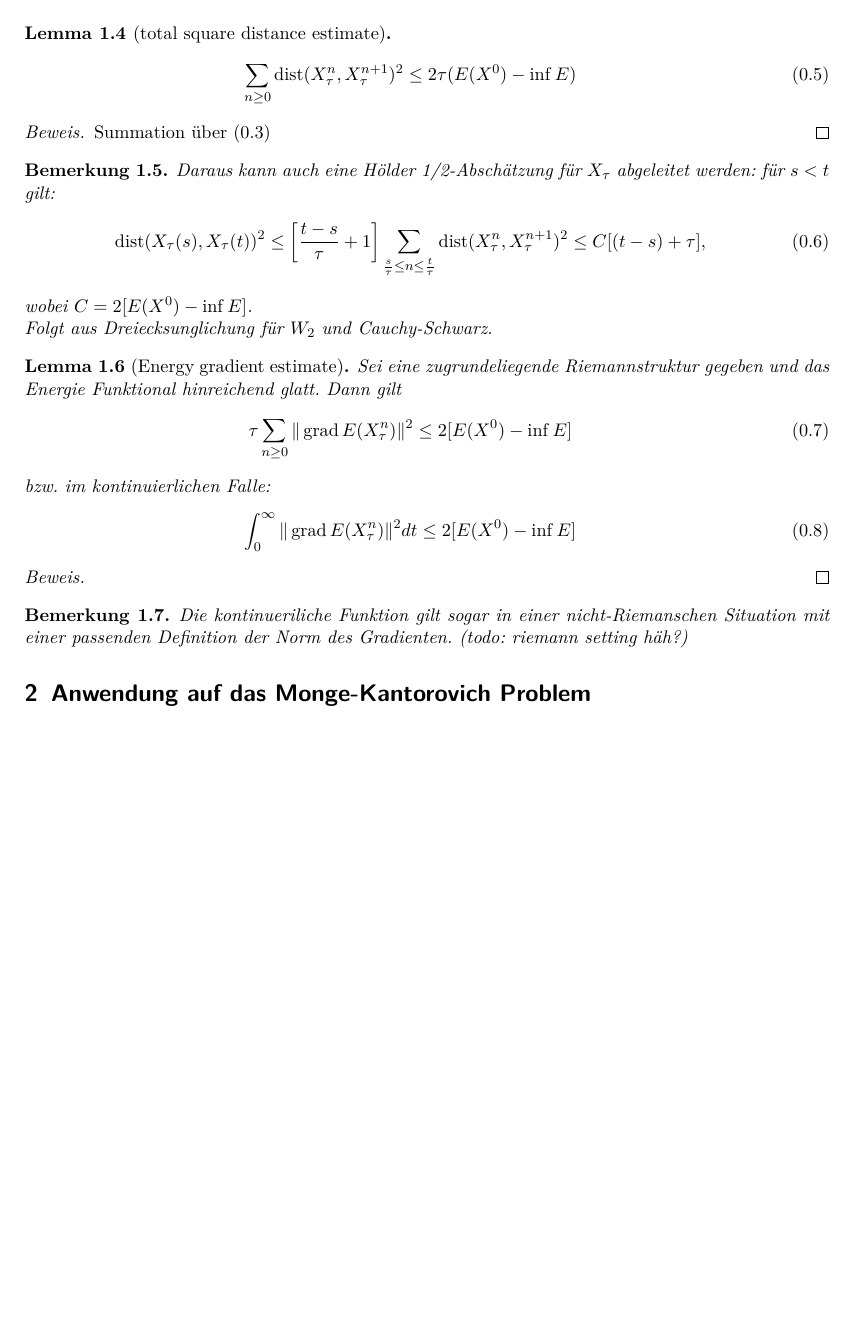
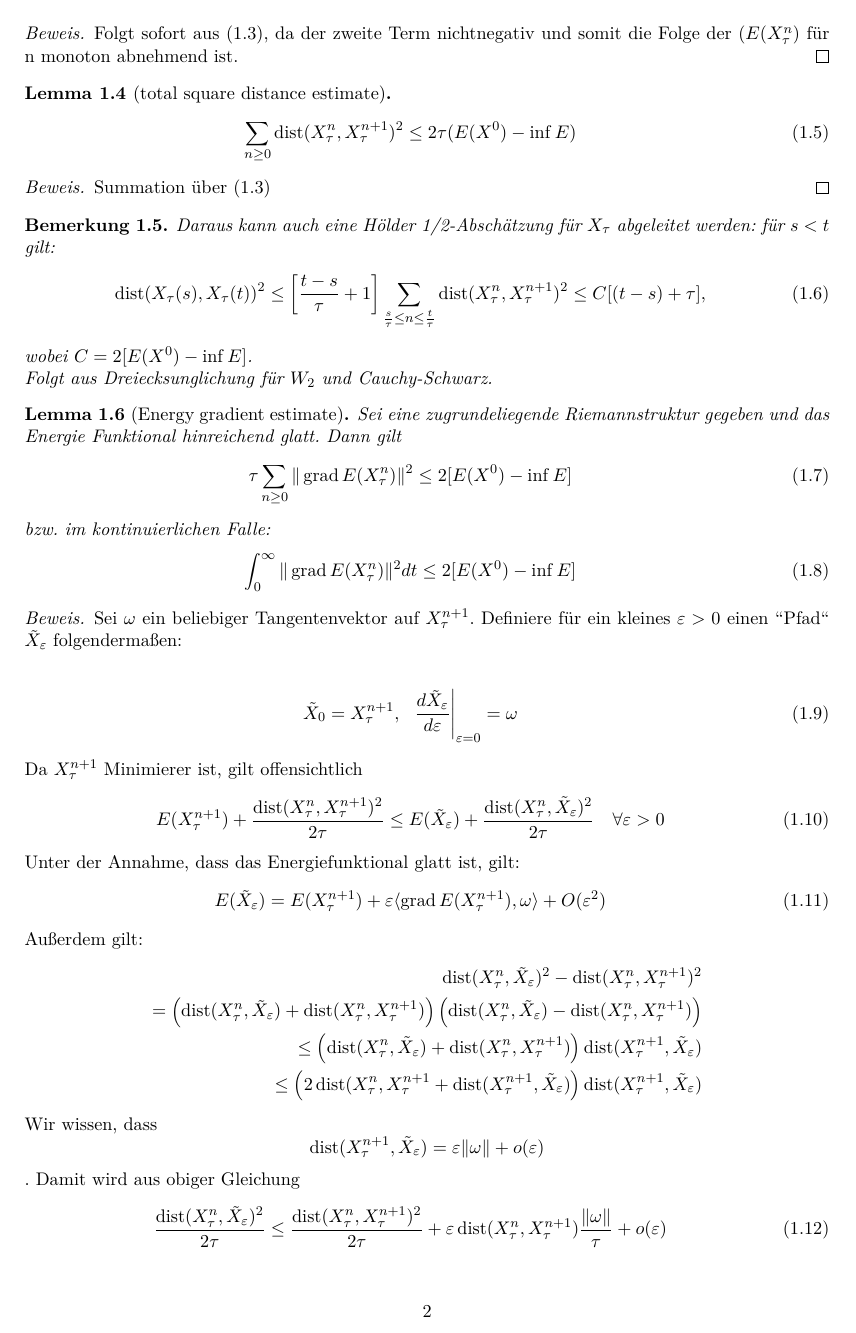
Before and after one commit to ManuMacB/SeminarOptTrsp, a LaTeX document (seminar.tex): page 2 of 2 before the commit and page 2 of 3 after it. Compiled offline with pdfLaTeX; a LaTeX package or settings file that is missing is left out.

Commit message:
seminar 0.2

```diff
--- a/seminar.tex
+++ b/seminar.tex
@@ -141,4 +146,35 @@ bzw. im kontinuierlichen Falle:
 \end{eqnarray}
 \end{lem}
 \begin{proof}
-
+Sei $\omega$ ein beliebiger Tangentenvektor auf $X_\tau^{n+1}$. Definiere für ein kleines $\varepsilon>0$ einen "'Pfad"' $\tilde{X}_\varepsilon$ folgendermaßen:\\
+\begin{eqnarray}
+\tilde{X}_0=X_\tau^{n+1},~~\dfrac{d\tilde{X}_\varepsilon}{d\varepsilon}\Bigg|_{\varepsilon=0} =\omega
+\end{eqnarray}
+Da $X_\tau^{n+1}$ Minimierer ist, gilt offensichtlich
+\begin{eqnarray}
+E(X_\tau^{n+1})+\dfrac{\dist(X_\tau^n,X_\tau^{n+1})^2}{2\tau}\leq E(\tilde{X}_\varepsilon)+\dfrac{\dist(X_\tau^n,\tilde{X}_\varepsilon)^2}{2\tau}~~~\forall \varepsilon>0 \label{a)}
+\end{eqnarray}
+Unter der Annahme, dass das Energiefunktional glatt ist, gilt:
+\begin{eqnarray}
+E(\tilde{X}_\varepsilon)=E(X_\tau^{n+1})+\varepsilon\langle \grad E(X_\tau^{n+1}),\omega\rangle+O(\varepsilon^2) \label{b)}
+\end{eqnarray}
+Außerdem gilt:
+\begin{align*}
+\dist (X_\tau^n,\tilde{X}_\varepsilon)^2-\dist(X_\tau^n,X_\tau^{n+1})^2\\
+=\left(\dist(X_\tau^n,\tilde{X}_\varepsilon)+\dist(X_\tau^n,X_\tau^{n+1})\right)\left(\dist(X_\tau^n,\tilde{X}_\varepsilon)-\dist(X_\tau^n,X_\tau^{n+1})\right)\\
+\leq \left(\dist(X_\tau^n,\tilde{X}_\varepsilon)+\dist(X_\tau^n,X_\tau^{n+1})\right)\dist(X_\tau^{n+1},\tilde{X}_\varepsilon) \\
+\leq\left(2\dist(X_\tau^n,X_\tau^{n+1}+\dist(X_\tau^{n+1},\tilde{X}_\varepsilon)\right)\dist(X_\tau^{n+1},\tilde{X}_\varepsilon)
+\end{align*}
+Wir wissen, dass \[\dist(X_\tau^{n+1},\tilde{X}_\varepsilon)=\varepsilon\Vert \omega \Vert + o(\varepsilon) \].
+Damit wird aus obiger Gleichung
+\begin{eqnarray}
+\dfrac{\dist(X_\tau^n,\tilde{X}_\varepsilon)^2}{2\tau}\leq \dfrac{\dist(X_\tau^n,X_\tau^{n+1})^2}{2\tau}+\varepsilon\dist(X_\tau^n,X_\tau^{n+1})\dfrac{\Vert \omega \Vert}{\tau} + o(\varepsilon) \label{c)}
+\end{eqnarray}
+\\
+Jetzt kombinieren wir die drei Aussagen \ref{a)}\ref{b)}\ref{c)}: Dazu setzen wir zunächst \ref{b)}in \ref{a)}ein.
+\begin{align*}
+E(X_\tau^{n+1})+\dfrac{\dist(X_\tau^n,X_\tau^{n+1})^2}{2\tau}\leq E(X_\tau^{n+1})+\varepsilon\langle \grad E(X_\tau^{n+1}),\omega\rangle+O(\varepsilon^2)+\dfrac{\dist(X_\tau^n,\tilde{X}_\varepsilon)^2}{2\tau}
+\\
+\Rightarrow \dfrac{\dist(X_\tau^n,X_\tau^{n+1})^2}{2\tau}\overset{\ref{c)}}{\leq} \varepsilon\langle \grad E(X_\tau^{n+1}),\omega\rangle+O(\varepsilon^2)+ \dfrac{\dist(X_\tau^n,X_\tau^{n+1})^2}{2\tau}+\varepsilon\dist(X_\tau^n,X_\tau^{n+1})\dfrac{\Vert \omega \Vert}{\tau} + o(\varepsilon)\\
+\Rightarrow 0\leq \varepsilon \left(\langle \grad E(X_\tau^{n+1}),\omega\rangle)+\dist(X_\tau^n,X_\tau^{n+1})\dfrac{\Vert \omega \Vert}{\tau} +\underset{\to 0 \text{ für } \varepsilon \to 0} {\underbrace{\dfrac{o(\varepsilon)}{\varepsilon}+\dfrac{O(\varepsilon^2)}{\varepsilon}}} \right)
+\end{align*}
```
Also changed, not shown: seminar.pdf, seminar.tex (32 more changed lines), 2 other files.
